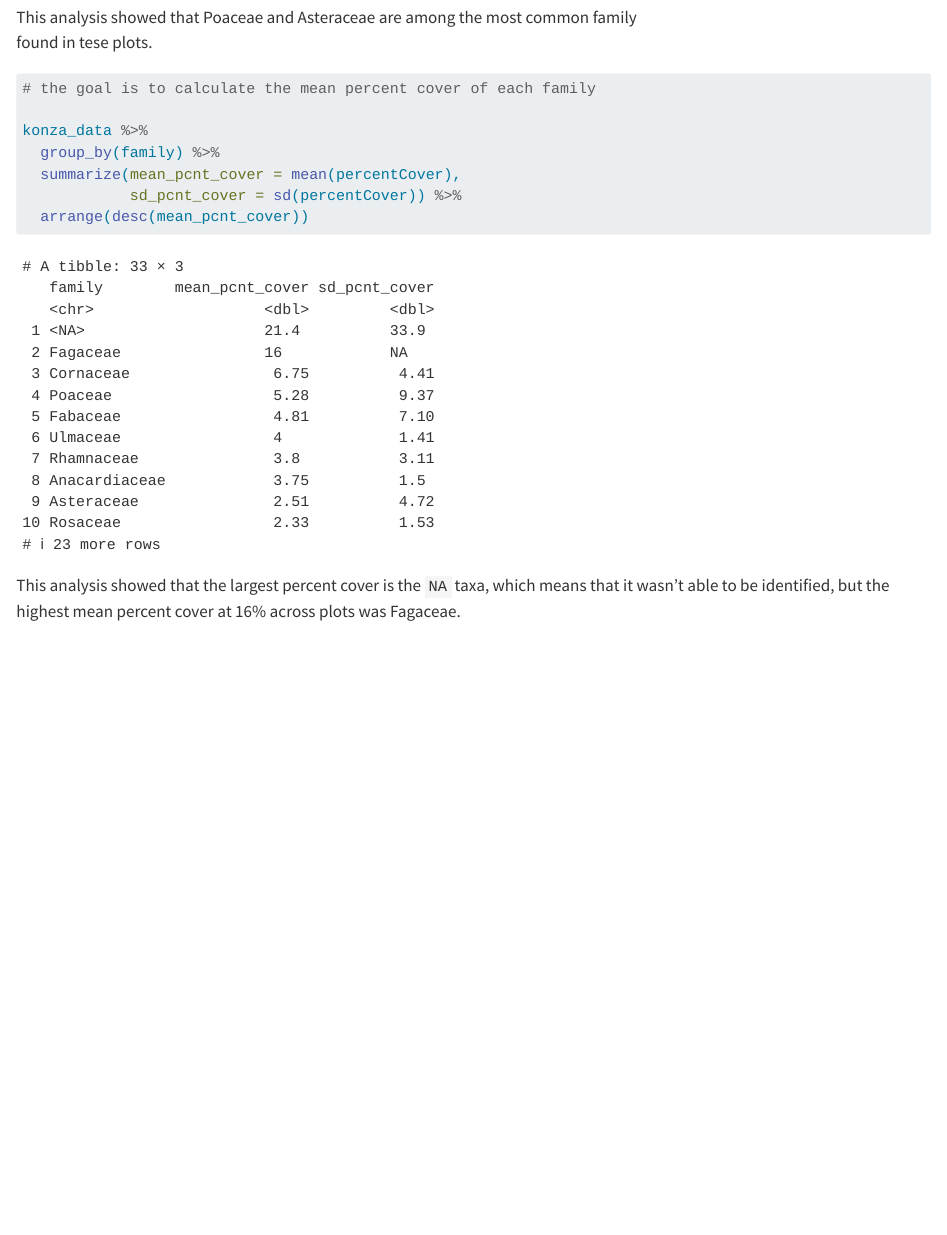
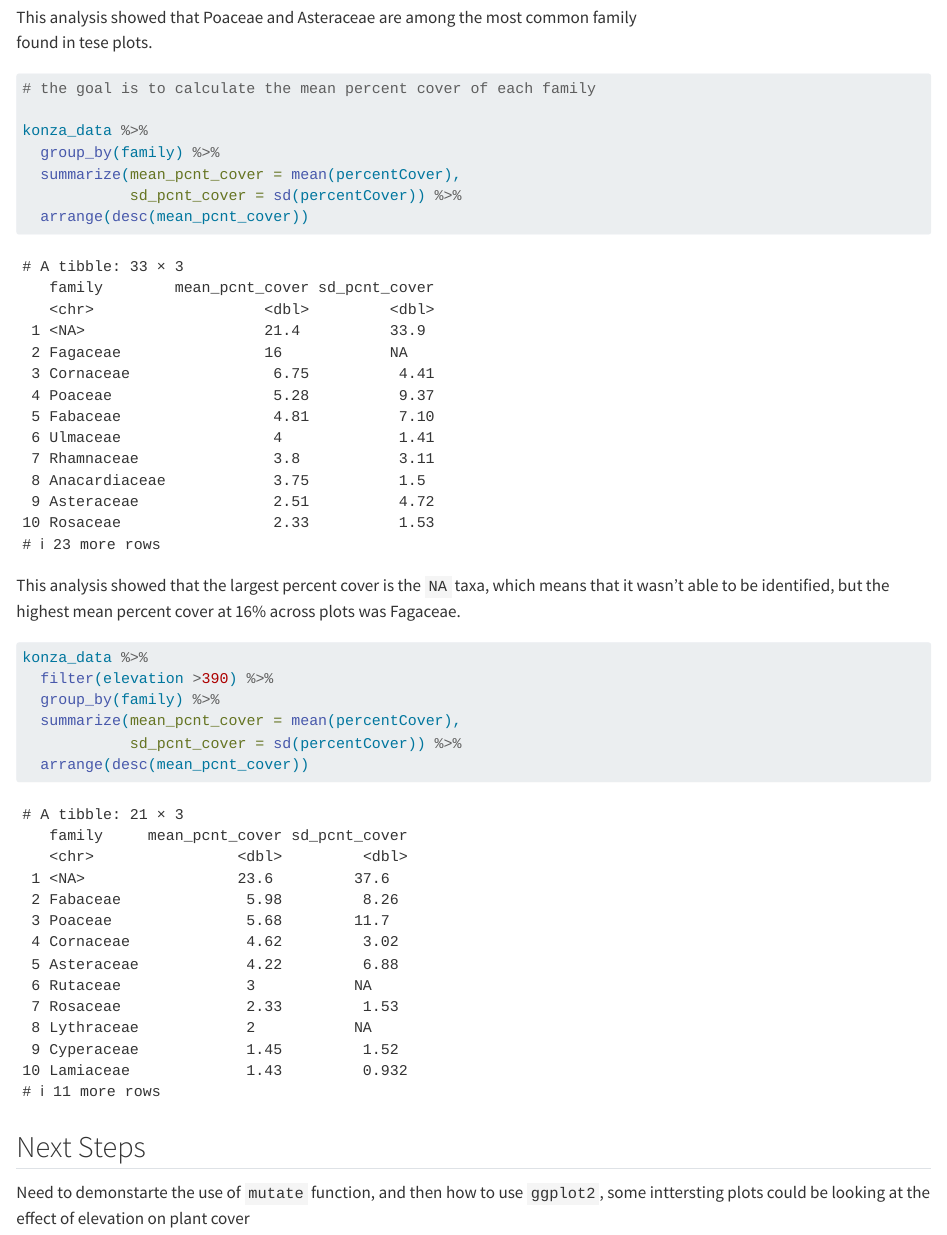
Before and after one commit to EmilyFoster3/2026-spring-ku-evrn-eds-learning-git, a Quarto document (Konza_Analysis.qmd): the page in a window 1100 px wide, from 1660 px down. Rendered offline with R 4.5, knitr and Pandoc in place of Quarto, with nearby package versions; long lines of code are wrapped.

Commit message:
Render and add next steps

````diff
--- a/Konza_Analysis.qmd
+++ b/Konza_Analysis.qmd
@@ -63,5 +63,18 @@ konza_data %>%
 This analysis showed that the largest percent cover is the `NA` taxa, which means that it wasn't able to be identified, but the highest mean percent cover at 16% across plots was Fagaceae.
 
 ```{r}
+#| Label: filter-by-elevation
+
+konza_data %>%
+  filter(elevation >390) %>%
+  group_by(family) %>%
+  summarize(mean_pcnt_cover = mean(percentCover),
+            sd_pcnt_cover = sd(percentCover)) %>%
+  arrange(desc(mean_pcnt_cover))
 
 ```
+
+## Next Steps
+
+Need to demonstarte the use of `mutate` function, and then how to use `ggplot2`,
+some inttersting plots could be looking at the effect of elevation on plant cover
````
Also changed, not shown: Konza_Analysis.html.
